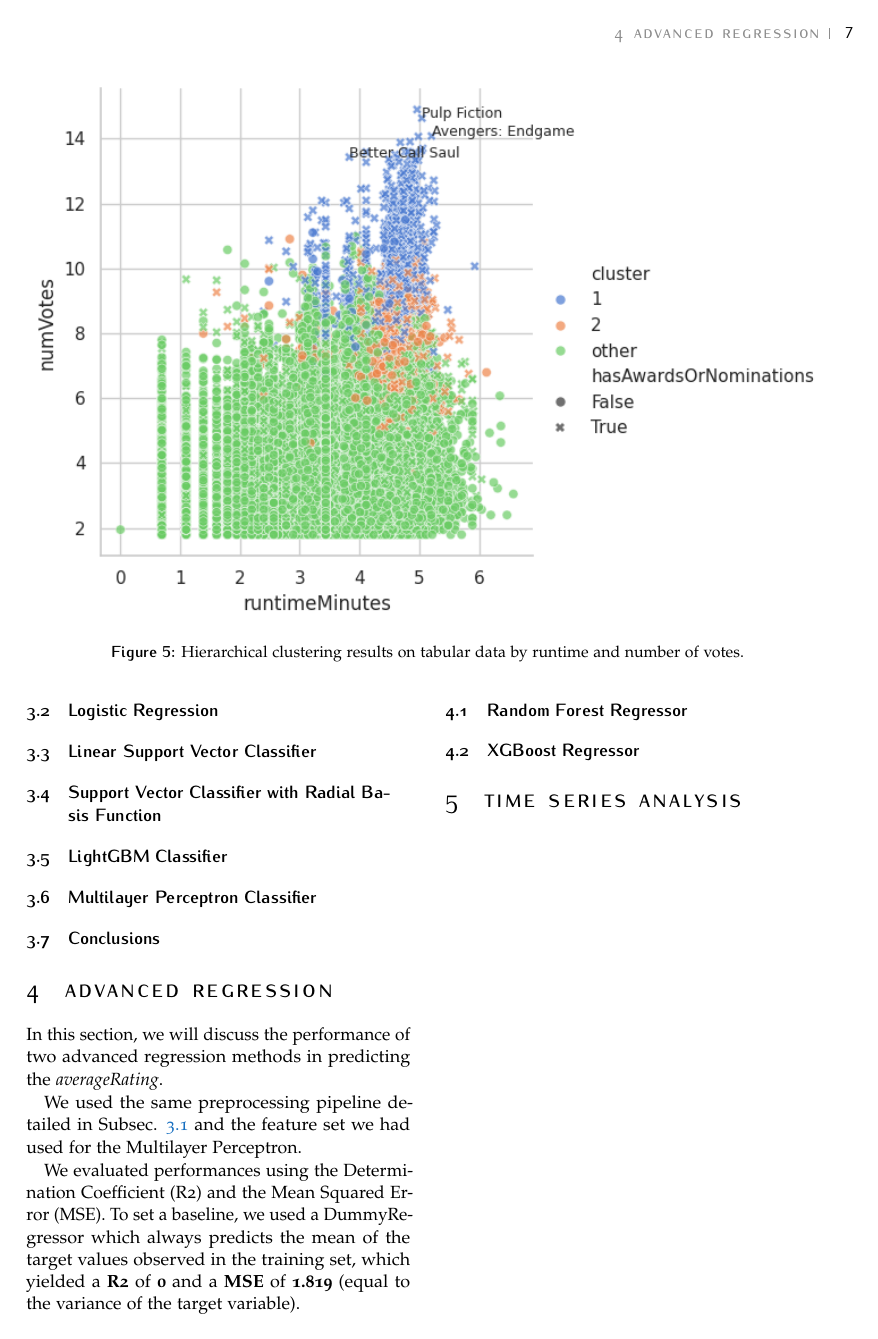
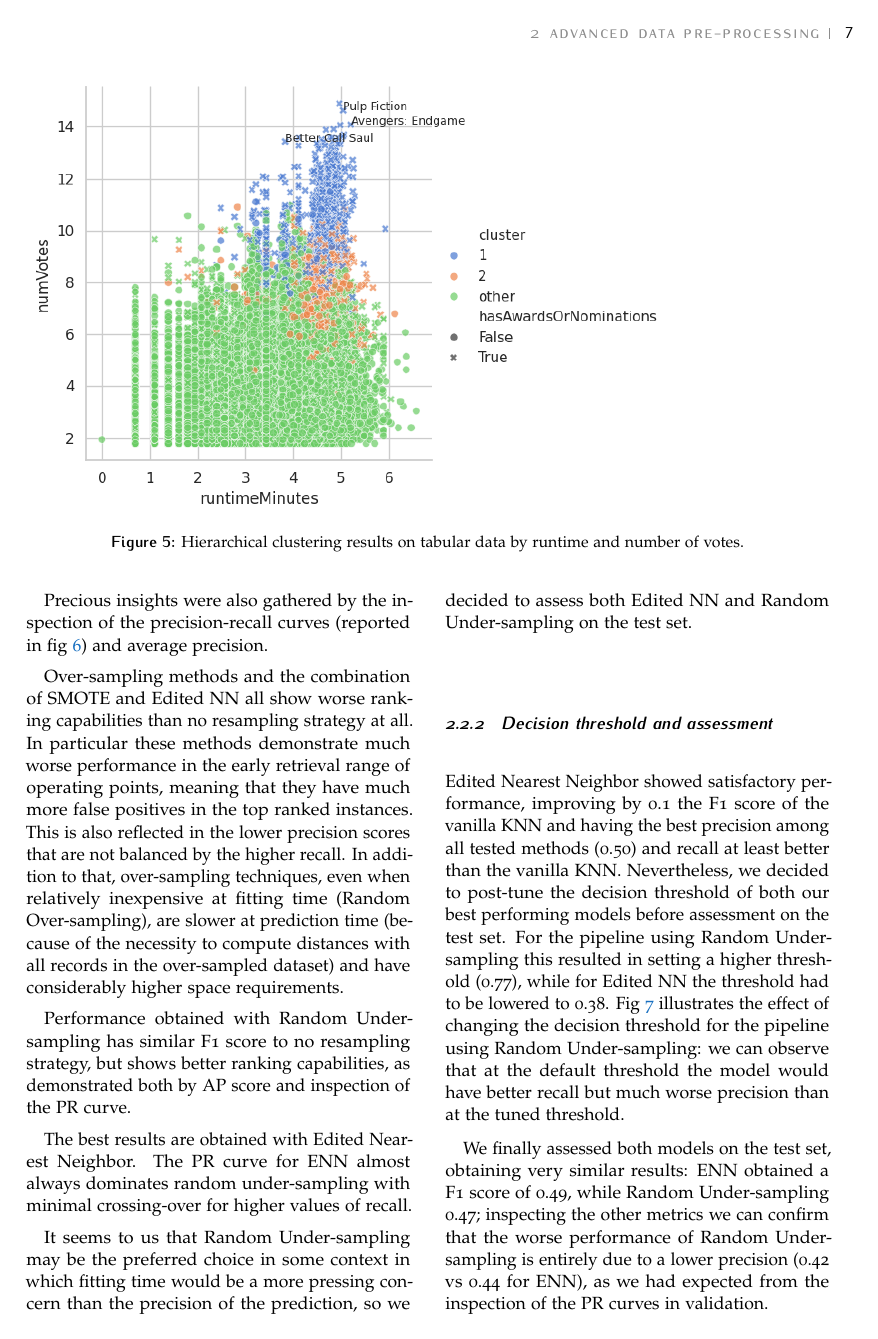
Before and after one commit to g-fabiani4-unipi/dm2_project, a LaTeX document (doc/main.tex, which reads doc/sections/imbalanced_learning.tex): page 7 of 7 before the commit and page 7 of 9 after it. The pictures show the PDF file doc/main.pdf that the author committed with the source.

Commit message:
Discussion of oversampling and undersampling techniques

```diff
--- /dev/null
+++ b/doc/sections/imbalanced_learning.tex
@@ -0,0 +22,33 @@
+    \label{tab:imb_learn_cv_performance}
+\end{table}
+
+Precious insights were also gathered by the inspection of the precision-recall curves (reported in fig \ref{fig:imb_learn_cv_pr}) and average precision.
+
+\begin{figure*}
+    \includegraphics[width=.8\textwidth]{../results/images/imb_learn_cv_pr.png}
+    \caption{Precision-Recall curves on 5-fold cross-validation for different resampling methods}
+    \label{fig:imb_learn_cv_pr}
+\end{figure*}
+
+Over-sampling methods and the combination of SMOTE and Edited NN all show worse ranking capabilities than no resampling strategy at all. In particular these methods demonstrate much worse performance in the early retrieval range of operating points, meaning that they have much more false positives in the top ranked instances.
+This is also reflected in the lower precision scores that are not balanced by the higher recall.
+In addition to that, over-sampling techniques, even when relatively inexpensive at fitting time (Random Over-sampling), are slower at prediction time (because of the necessity to compute distances with all records in the over-sampled dataset) and have considerably higher space requirements.
+
+Performance obtained with Random Under-sampling has similar F1 score to no resampling strategy, but shows better ranking capabilities, as demonstrated both by AP score and inspection of the PR curve.
+
+The best results are obtained with Edited Nearest Neighbor. The PR curve for ENN almost always dominates random under-sampling with minimal crossing-over for higher values of recall.
+
+It seems to us that Random Under-sampling may be the preferred choice in some context in which fitting time would be a more pressing concern than the precision of the prediction, so we decided to assess both Edited NN and Random Under-sampling on the test set.
+
+\subsubsection{Decision threshold and assessment}
+Edited Nearest Neighbor showed satisfactory performance, improving by 0.1 the F1 score of the vanilla KNN and having the best precision among all tested methods (0.50) and recall at least better than the vanilla KNN.
+Nevertheless, we decided to post-tune the decision threshold of both our best performing models before assessment on the test set.
+For the pipeline using Random Under-sampling this resulted in setting a higher threshold (0.77), while for Edited NN the threshold had to be lowered to 0.38.
+Fig \ref{fig:imb_learn_threshold} illustrates the effect of changing the decision threshold for the pipeline using Random Under-sampling: we can observe that at the default threshold the model would have better recall but much worse precision than at the tuned threshold.
+
+\begin{figure}
+    \includegraphics[width=\columnwidth]{../results/images/imb_learn_threshold.png}
+    \caption{Decision threshold for KNN with Random Under-sampling before and after tuning.}\label{fig:imb_learn_threshold}
+\end{figure}
+
+We finally assessed both models on the test set, obtaining very similar results: ENN obtained a F1 score of 0.49, while Random Under-sampling 0.47; inspecting the other metrics we can confirm that the worse performance of Random Under-sampling is entirely due to a lower precision (0.42 vs 0.44 for ENN), as we had expected from the inspection of the PR curves in validation.
```
Also changed, not shown: doc/main.tex (+1 -0 lines), doc/sections/data_preparation_tabular.tex (+2 -2 lines), results/tables/imb_learn_cv_performance.csv (+8 -8 lines), doc/main.pdf, results/images/imb_learn_test_pr.png (added), results/images/imb_learn_threshold.png (added), doc/sections/imbalanced_learning.tex (21 more changed lines), 1 other file.
